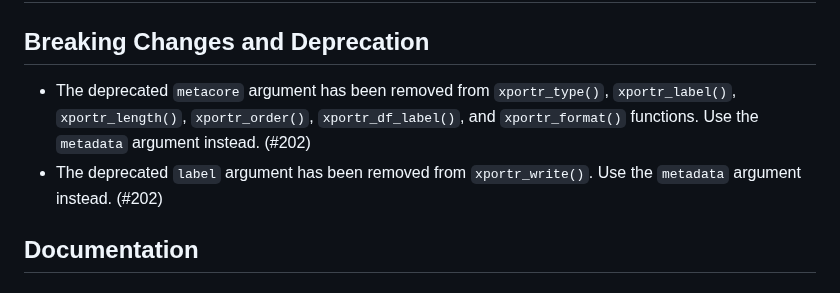
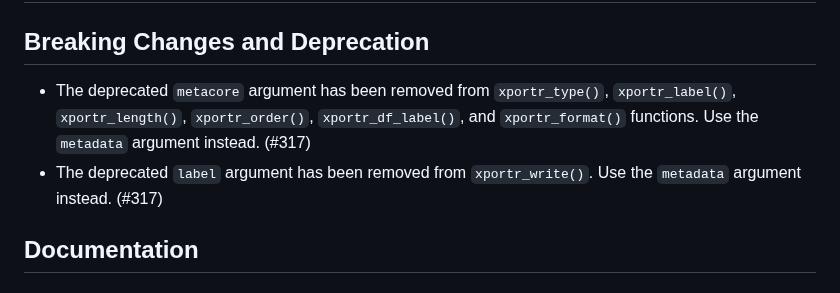
Before and after one commit to atorus-research/xportr, a Markdown page: NEWS.md, the part around the change. Rendered like a GitHub page.

Commit message:
docs: fix NEWS.md issue ref (#317)

```diff
--- a/NEWS.md
+++ b/NEWS.md
@@ -4,8 +4,8 @@
 
 ## Breaking Changes and Deprecation
 
-* The deprecated `metacore` argument has been removed from `xportr_type()`, `xportr_label()`, `xportr_length()`, `xportr_order()`, `xportr_df_label()`, and `xportr_format()` functions. Use the `metadata` argument instead. (#202)
-* The deprecated `label` argument has been removed from `xportr_write()`. Use the `metadata` argument instead. (#202)
+* The deprecated `metacore` argument has been removed from `xportr_type()`, `xportr_label()`, `xportr_length()`, `xportr_order()`, `xportr_df_label()`, and `xportr_format()` functions. Use the `metadata` argument instead. (#317)
+* The deprecated `label` argument has been removed from `xportr_write()`. Use the `metadata` argument instead. (#317)
 
 ## Documentation
 
```
